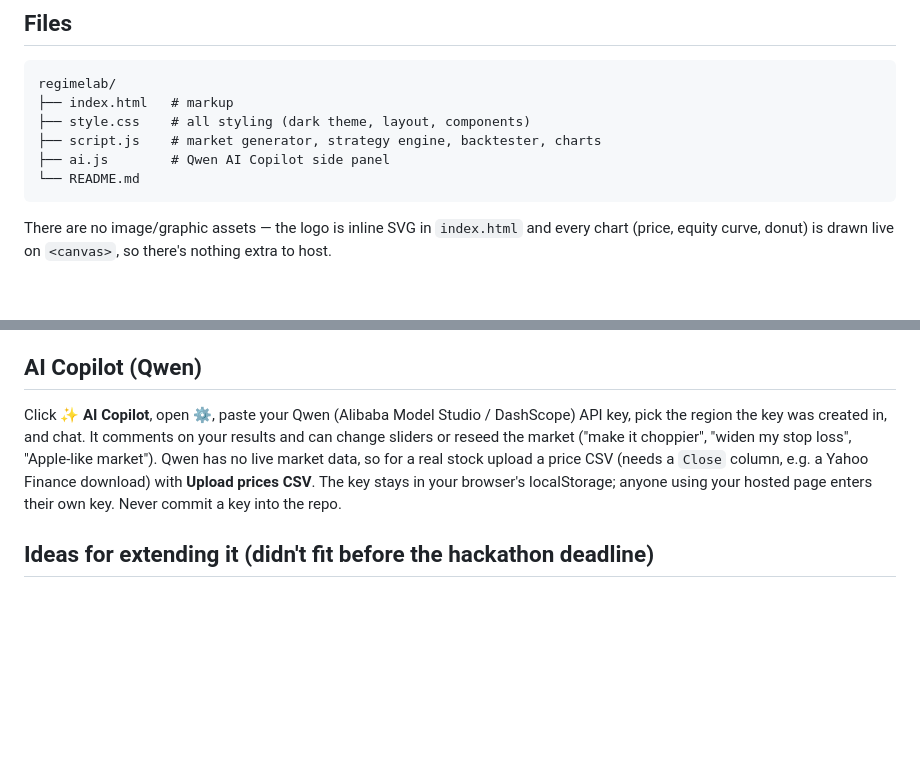
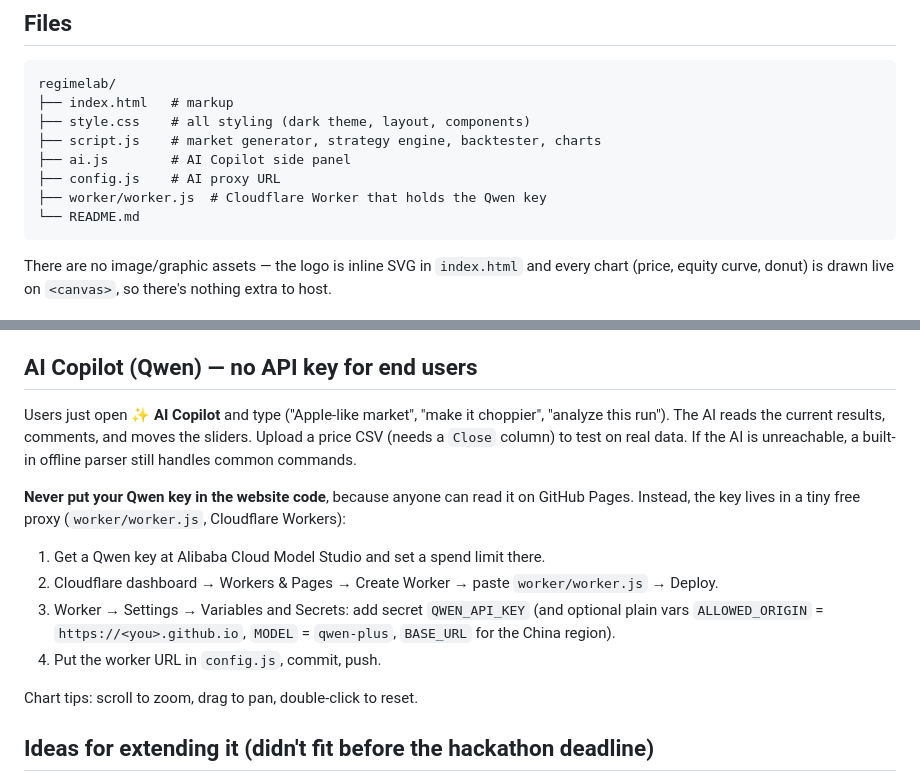
Before and after one commit to fratharv/RegimeLab, a Markdown page: README.md, 2 parts joined by grey strips. GitHub-like rendering; blank space fills up the shorter version.

Commit message:
Revise AI Copilot documentation in README
Updated AI Copilot section for clarity and added configuration instructions.

````diff
--- a/README.md
+++ b/README.md
@@ -18,7 +18,9 @@ regimelab/
 ├── index.html   # markup
 ├── style.css    # all styling (dark theme, layout, components)
 ├── script.js    # market generator, strategy engine, backtester, charts
-├── ai.js        # Qwen AI Copilot side panel
+├── ai.js        # AI Copilot side panel
+├── config.js    # AI proxy URL
+├── worker/worker.js  # Cloudflare Worker that holds the Qwen key
 └── README.md
 ```
 
@@ -76,16 +78,25 @@ python3 -m http.server 8000
 - Every slider re-runs the strategy live; **Run Simulation** reseeds
   the random market so you can stress-test across many draws.
 
-## AI Copilot (Qwen)
+## AI Copilot (Qwen) — no API key for end users
 
-Click **✨ AI Copilot**, open ⚙, paste your Qwen (Alibaba Model Studio /
-DashScope) API key, pick the region the key was created in, and chat.
-It comments on your results and can change sliders or reseed the market
-("make it choppier", "widen my stop loss", "Apple-like market").
-Qwen has no live market data, so for a real stock upload a price CSV
-(needs a `Close` column, e.g. a Yahoo Finance download) with **Upload prices CSV**.
-The key stays in your browser's localStorage; anyone using your hosted
-page enters their own key. Never commit a key into the repo.
+Users just open **✨ AI Copilot** and type ("Apple-like market", "make it
+choppier", "analyze this run"). The AI reads the current results, comments,
+and moves the sliders. Upload a price CSV (needs a `Close` column) to test
+on real data. If the AI is unreachable, a built-in offline parser still handles
+common commands.
+
+**Never put your Qwen key in the website code**, because anyone can read it on GitHub Pages.
+Instead, the key lives in a tiny free proxy (`worker/worker.js`, Cloudflare Workers):
+
+1. Get a Qwen key at Alibaba Cloud Model Studio and set a spend limit there.
+2. Cloudflare dashboard → Workers & Pages → Create Worker → paste `worker/worker.js` → Deploy.
+3. Worker → Settings → Variables and Secrets: add secret `QWEN_API_KEY`
+   (and optional plain vars `ALLOWED_ORIGIN` = `https://<you>.github.io`,
+   `MODEL` = `qwen-plus`, `BASE_URL` for the China region).
+4. Put the worker URL in `config.js`, commit, push.
+
+Chart tips: scroll to zoom, drag to pan, double-click to reset.
 
 ## Ideas for extending it (didn't fit before the hackathon deadline)
 
````
